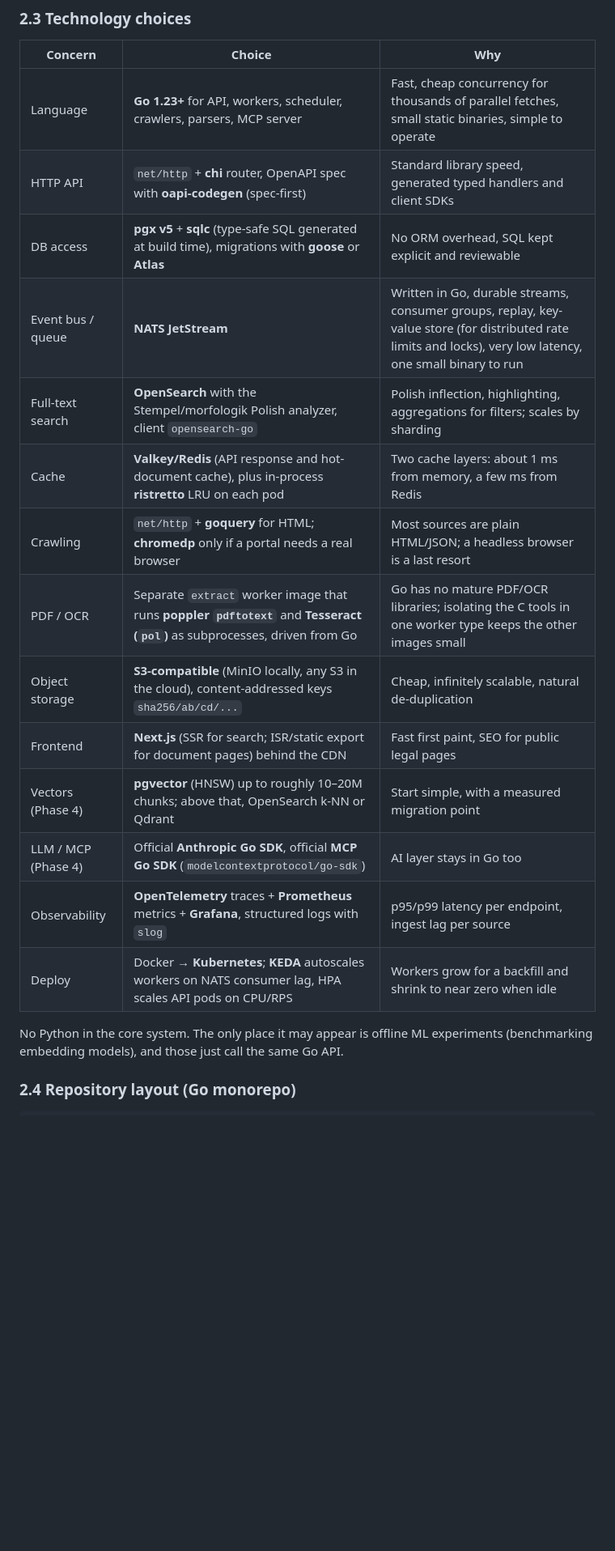
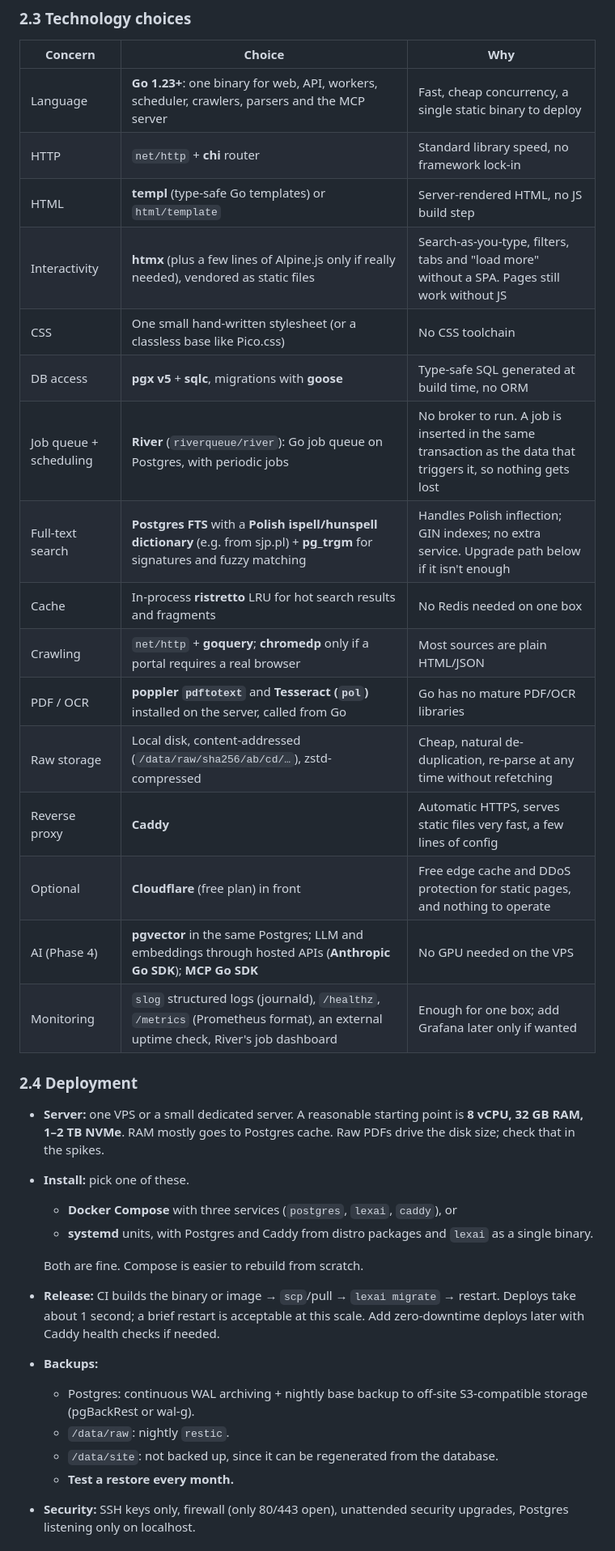
Before and after one commit to lluzak/lex-ai, a Markdown page: PLAN.md, the part around one of its changes. Shown at 81% size. GitHub-like rendering; blank space fills up the shorter version.

```diff
--- a/PLAN.md
+++ b/PLAN.md
@@ -76,21 +79,36 @@ The model stores this weight explicitly (§4) so that search and AI can rank a 7
 
 | Concern | Choice | Why |
 |--------|--------|-----|
-| Language | **Go 1.23+** for API, workers, scheduler, crawlers, parsers, MCP server | Fast, cheap concurrency for thousands of parallel fetches, small static binaries, simple to operate |
-| HTTP API | `net/http` + **chi** router, OpenAPI spec with **oapi-codegen** (spec-first) | Standard library speed, generated typed handlers and client SDKs |
-| DB access | **pgx v5** + **sqlc** (type-safe SQL generated at build time), migrations with **goose** or **Atlas** | No ORM overhead, SQL kept explicit and reviewable |
-| Event bus / queue | **NATS JetStream** | Written in Go, durable streams, consumer groups, replay, key-value store (for distributed rate limits and locks), very low latency, one small binary to run |
-| Full-text search | **OpenSearch** with the Stempel/morfologik Polish analyzer, client `opensearch-go` | Polish inflection, highlighting, aggregations for filters; scales by sharding |
-| Cache | **Valkey/Redis** (API response and hot-document cache), plus in-process **ristretto** LRU on each pod | Two cache layers: about 1 ms from memory, a few ms from Redis |
-| Crawling | `net/http` + **goquery** for HTML; **chromedp** only if a portal needs a real browser | Most sources are plain HTML/JSON; a headless browser is a last resort |
-| PDF / OCR | Separate `extract` worker image that runs **poppler `pdftotext`** and **Tesseract (`pol`)** as subprocesses, driven from Go | Go has no mature PDF/OCR libraries; isolating the C tools in one worker type keeps the other images small |
-| Object storage | **S3-compatible** (MinIO locally, any S3 in the cloud), content-addressed keys `sha256/ab/cd/...` | Cheap, infinitely scalable, natural de-duplication |
-| Frontend | **Next.js** (SSR for search; ISR/static export for document pages) behind the CDN | Fast first paint, SEO for public legal pages |
-| Vectors (Phase 4) | **pgvector** (HNSW) up to roughly 10–20M chunks; above that, OpenSearch k-NN or Qdrant | Start simple, with a measured migration point |
-| LLM / MCP (Phase 4) | Official **Anthropic Go SDK**, official **MCP Go SDK** (`modelcontextprotocol/go-sdk`) | AI layer stays in Go too |
-| Observability | **OpenTelemetry** traces + **Prometheus** metrics + **Grafana**, structured logs with `slog` | p95/p99 latency per endpoint, ingest lag per source |
-| Deploy | Docker → **Kubernetes**; **KEDA** autoscales workers on NATS consumer lag, HPA scales API pods on CPU/RPS | Workers grow for a backfill and shrink to near zero when idle |
+| Language | **Go 1.23+**: one binary for web, API, workers, scheduler, crawlers, parsers and the MCP server | Fast, cheap concurrency, a single static binary to deploy |
+| HTTP | `net/http` + **chi** router | Standard library speed, no framework lock-in |
+| HTML | **templ** (type-safe Go templates) or `html/template` | Server-rendered HTML, no JS build step |
+| Interactivity | **htmx** (plus a few lines of Alpine.js only if really needed), vendored as static files | Search-as-you-type, filters, tabs and "load more" without a SPA. Pages still work without JS |
+| CSS | One small hand-written stylesheet (or a classless base like Pico.css) | No CSS toolchain |
+| DB access | **pgx v5** + **sqlc**, migrations with **goose** | Type-safe SQL generated at build time, no ORM |
+| Job queue + scheduling | **River** (`riverqueue/river`): Go job queue on Postgres, with periodic jobs | No broker to run. A job is inserted in the same transaction as the data that triggers it, so nothing gets lost |
+| Full-text search | **Postgres FTS** with a **Polish ispell/hunspell dictionary** (e.g. from sjp.pl) + **pg_trgm** for signatures and fuzzy matching | Handles Polish inflection; GIN indexes; no extra service. Upgrade path below if it isn't enough |
+| Cache | In-process **ristretto** LRU for hot search results and fragments | No Redis needed on one box |
+| Crawling | `net/http` + **goquery**; **chromedp** only if a portal requires a real browser | Most sources are plain HTML/JSON |
+| PDF / OCR | **poppler `pdftotext`** and **Tesseract (`pol`)** installed on the server, called from Go | Go has no mature PDF/OCR libraries |
+| Raw storage | Local disk, content-addressed (`/data/raw/sha256/ab/cd/…`), zstd-compressed | Cheap, natural de-duplication, re-parse at any time without refetching |
+| Reverse proxy | **Caddy** | Automatic HTTPS, serves static files very fast, a few lines of config |
+| Optional | **Cloudflare** (free plan) in front | Free edge cache and DDoS protection for static pages, and nothing to operate |
+| AI (Phase 4) | **pgvector** in the same Postgres; LLM and embeddings through hosted APIs (**Anthropic Go SDK**); **MCP Go SDK** | No GPU needed on the VPS |
+| Monitoring | `slog` structured logs (journald), `/healthz`, `/metrics` (Prometheus format), an external uptime check, River's job dashboard | Enough for one box; add Grafana later only if wanted |
 
-No Python in the core system. The only place it may appear is offline ML experiments (benchmarking embedding models), and those just call the same Go API.
+### 2.4 Deployment
 
-### 2.4 Repository layout (Go monorepo)
+- **Server:** one VPS or a small dedicated server. A reasonable starting point is **8 vCPU, 32 GB RAM, 1–2 TB NVMe**. RAM mostly goes to Postgres cache. Raw PDFs drive the disk size; check that in the spikes.
+- **Install:** pick one of these.
+  - **Docker Compose** with three services (`postgres`, `lexai`, `caddy`), or
+  - **systemd** units, with Postgres and Caddy from distro packages and `lexai` as a single binary.
+
+  Both are fine. Compose is easier to rebuild from scratch.
+- **Release:** CI builds the binary or image → `scp`/pull → `lexai migrate` → restart. Deploys take about 1 second; a brief restart is acceptable at this scale. Add zero-downtime deploys later with Caddy health checks if needed.
+- **Backups:**
+  - Postgres: continuous WAL archiving + nightly base backup to off-site S3-compatible storage (pgBackRest or wal-g).
+  - `/data/raw`: nightly `restic`.
+  - `/data/site`: not backed up, since it can be regenerated from the database.
+  - **Test a restore every month.**
+- **Security:** SSH keys only, firewall (only 80/443 open), unattended security upgrades, Postgres listening only on localhost.
+
```
Also changed, not shown: other parts of PLAN.md (+112 -88 lines).
